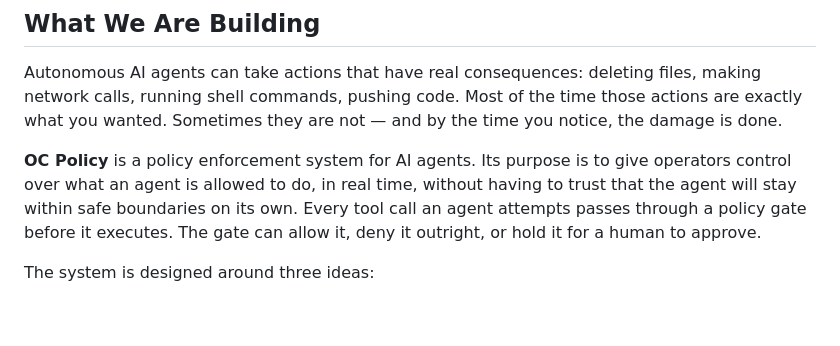
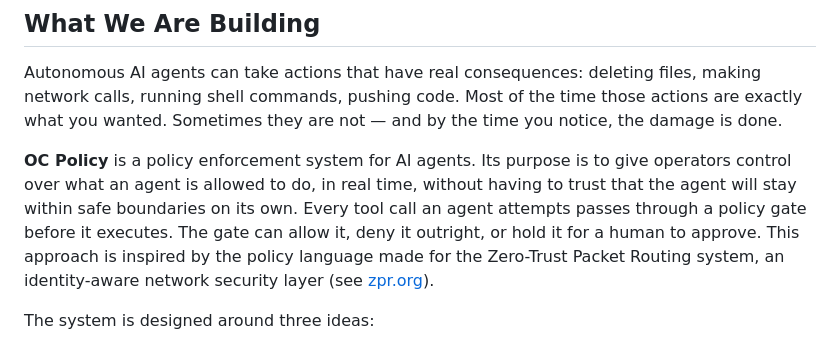
Before and after one commit to lewtucker/OC_Policy, a Markdown page: docs/Project_Overview.md, the part around the change. Rendered like a GitHub page; blank space fills up the shorter version.

Commit message:
docs: add ZPR inspiration note to Project_Overview
Co-Authored-By: Claude Sonnet 4.6 <noreply@anthropic.com>

```diff
--- a/docs/Project_Overview.md
+++ b/docs/Project_Overview.md
@@ -10,7 +10,7 @@
 
 Autonomous AI agents can take actions that have real consequences: deleting files, making network calls, running shell commands, pushing code. Most of the time those actions are exactly what you wanted. Sometimes they are not — and by the time you notice, the damage is done.
 
-**OC Policy** is a policy enforcement system for AI agents. Its purpose is to give operators control over what an agent is allowed to do, in real time, without having to trust that the agent will stay within safe boundaries on its own. Every tool call an agent attempts passes through a policy gate before it executes. The gate can allow it, deny it outright, or hold it for a human to approve.
+**OC Policy** is a policy enforcement system for AI agents. Its purpose is to give operators control over what an agent is allowed to do, in real time, without having to trust that the agent will stay within safe boundaries on its own. Every tool call an agent attempts passes through a policy gate before it executes. The gate can allow it, deny it outright, or hold it for a human to approve. This approach is inspired by the policy language made for the Zero-Trust Packet Routing system, an identity-aware network security layer (see [zpr.org](https://zpr.org)).
 
 The system is designed around three ideas:
 
```
